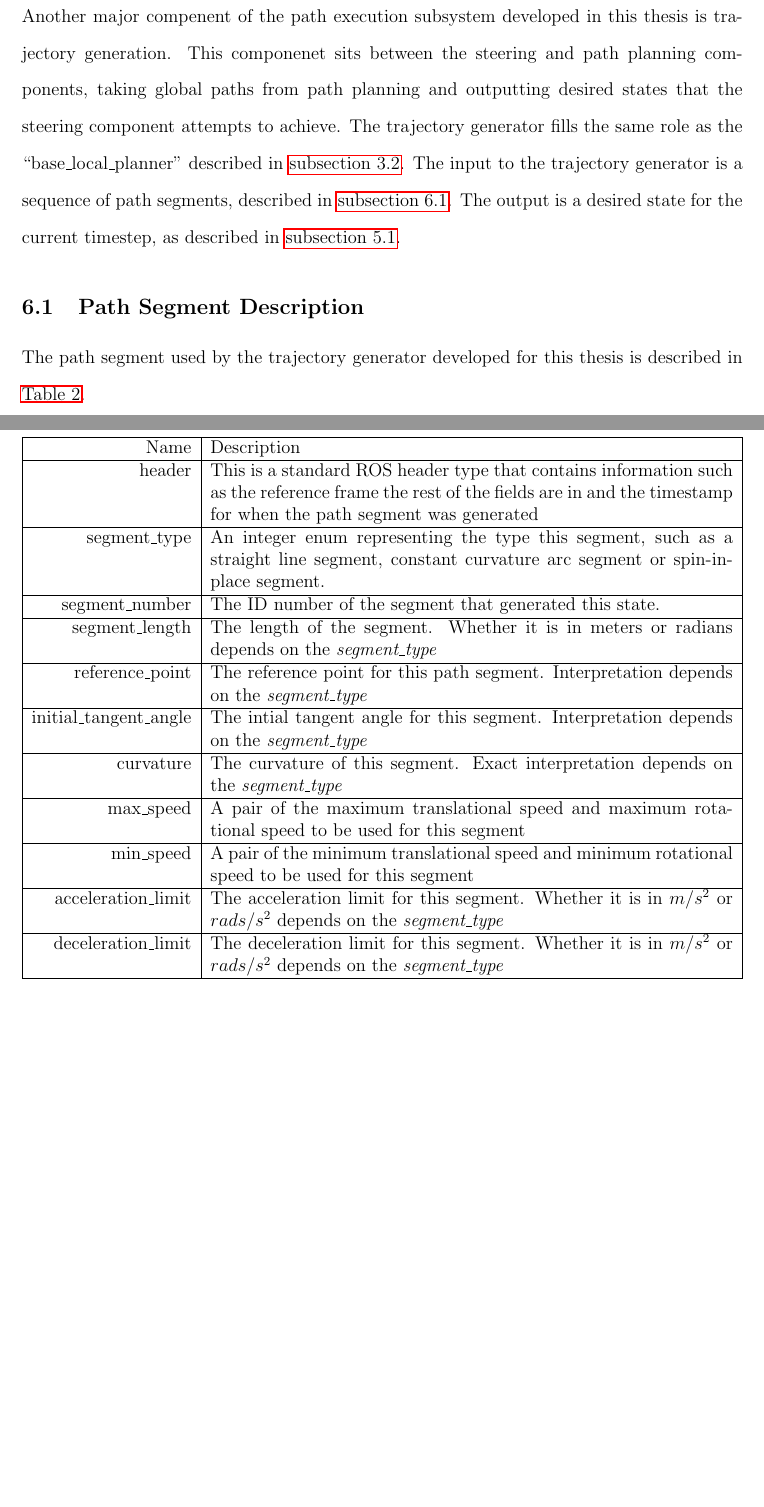
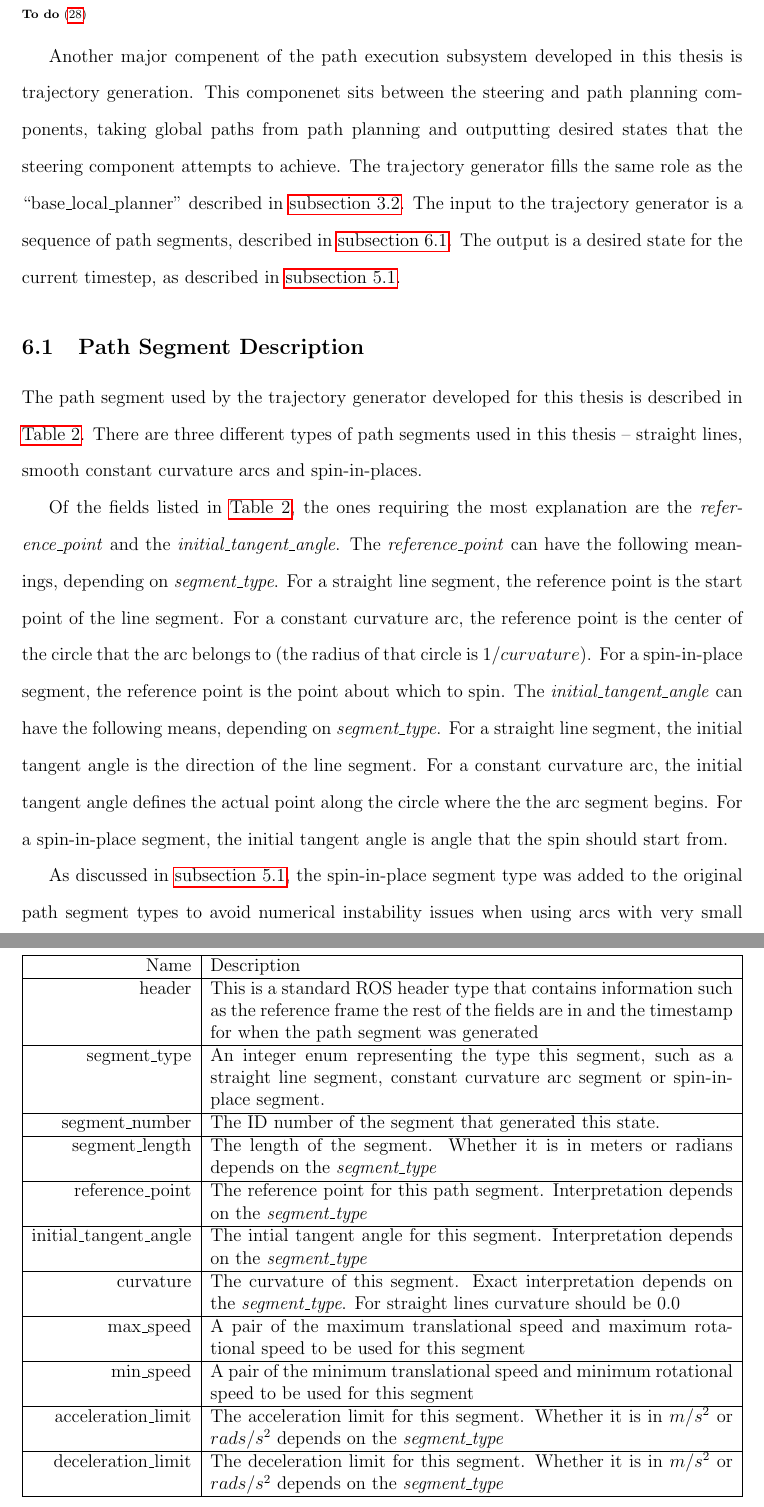
Before and after one commit to ericperko/cwru_ms_thesis, a LaTeX thesis (thesis/thesis.tex, which reads thesis/chapter4.tex): two parts of pages 43 and 44 of 54 before the commit and two parts of pages 43 and 44 of 55 after it, joined at a grey line, cut at the place of the change, the shorter picture padded with empty space. Compiled offline with pdfLaTeX.

Commit message:
Finished up section describing the path segments

```diff
--- a/thesis/chapter4.tex
+++ b/thesis/chapter4.tex
@@ -1,10 +1,10 @@
-\section{Trajectory Generation}
+\section{Trajectory Generation}\label{sec:trajectory_generation}\todo{Wyatt, any references for trajectory generation stuff that would be useful for this section?}
 
 Another major compenent of the path execution subsystem developed in this thesis is trajectory generation. This componenet sits between the steering and path planning components, taking global paths from path planning and outputting desired states that the steering component attempts to achieve. The trajectory generator fills the same role as the ``base\_local\_planner'' described in \autoref{subsec:base_local_planner}. The input to the trajectory generator is a sequence of path segments, described in \autoref{subsec:path_segment}. The output is a desired state for the current timestep, as described in \autoref{subsec:steering_state}.
 
 \subsection{Path Segment Description}\label{subsec:path_segment}
 
-The path segment used by the trajectory generator developed for this thesis is described in \autoref{table:path_segment_description}.
+The path segment used by the trajectory generator developed for this thesis is described in \autoref{table:path_segment_description}. There are three different types of path segments used in this thesis -- straight lines, smooth constant curvature arcs and spin-in-places.
 
 \begin{table}[htbp]
 	\begin{tabularx}{\textwidth}{|r|X|}
@@ -23,7 +23,7 @@ The path segment used by the trajectory generator developed for this thesis is d
 		\hline
 		initial\_tangent\_angle & The intial tangent angle for this segment. Interpretation depends on the \emph{segment\_type} \\
 		\hline
-		curvature & The curvature of this segment. Exact interpretation depends on the \emph{segment\_type} \\
+		curvature & The curvature of this segment. Exact interpretation depends on the \emph{segment\_type}. For straight lines curvature should be 0.0 \\
 		\hline
 		max\_speed & A pair of the maximum translational speed and maximum rotational speed to be used for this segment \\
 		\hline
@@ -37,7 +37,11 @@ The path segment used by the trajectory generator developed for this thesis is d
 	\caption{Path Segment State Field Description \label{table:path_segment_description}}
 \end{table}
 
+Of the fields listed in \autoref{table:path_segment_description}, the ones requiring the most explanation are the \emph{reference\_point} and the \emph{initial\_tangent\_angle}. The \emph{reference\_point} can have the following meanings, depending on \emph{segment\_type}. For a straight line segment, the reference point is the start point of the line segment. For a constant curvature arc, the reference point is the center of the circle that the arc belongs to (the radius of that circle is $1/curvature$). For a spin-in-place segment, the reference point is the point about which to spin. The \emph{initial\_tangent\_angle} can have the following means, depending on \emph{segment\_type}. For a straight line segment, the initial tangent angle is the direction of the line segment. For a constant curvature arc, the initial tangent angle defines the actual point along the circle where the the arc segment begins. For a spin-in-place segment, the initial tangent angle is angle that the spin should start from.
 
+As discussed in \autoref{subsec:steering_state}, the spin-in-place segment type was added to the original path segment types to avoid numerical instability issues when using arcs with very small radii.
+
+\subsection{Trajectory Generation Algorithm}\label{subsec:trajectory_generation_algorithm}
 
 \begin{comment}
 
```
